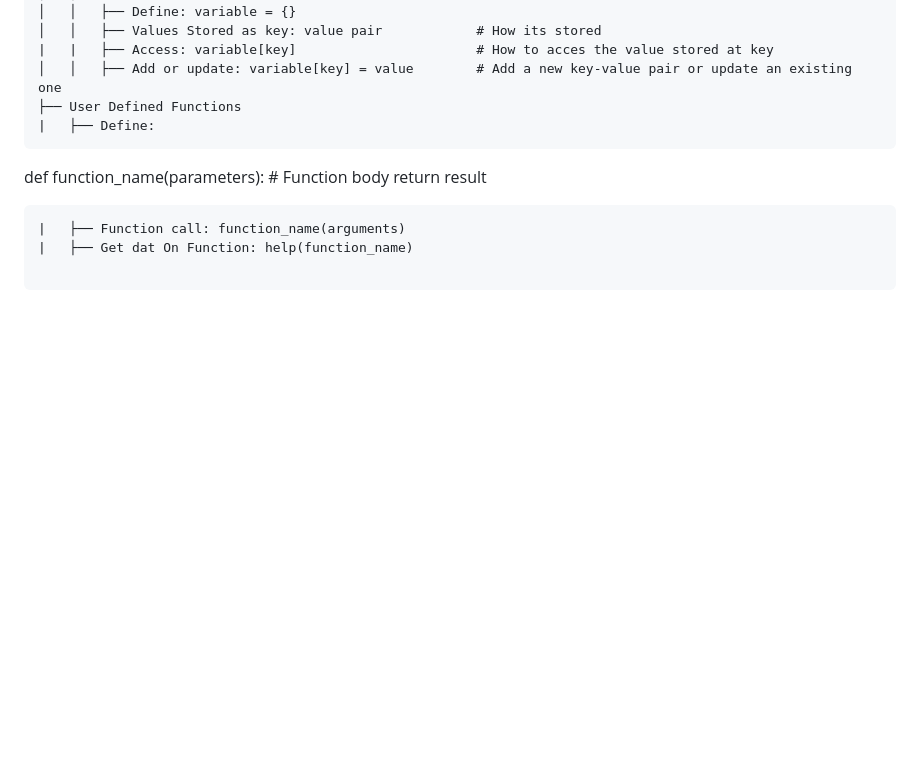
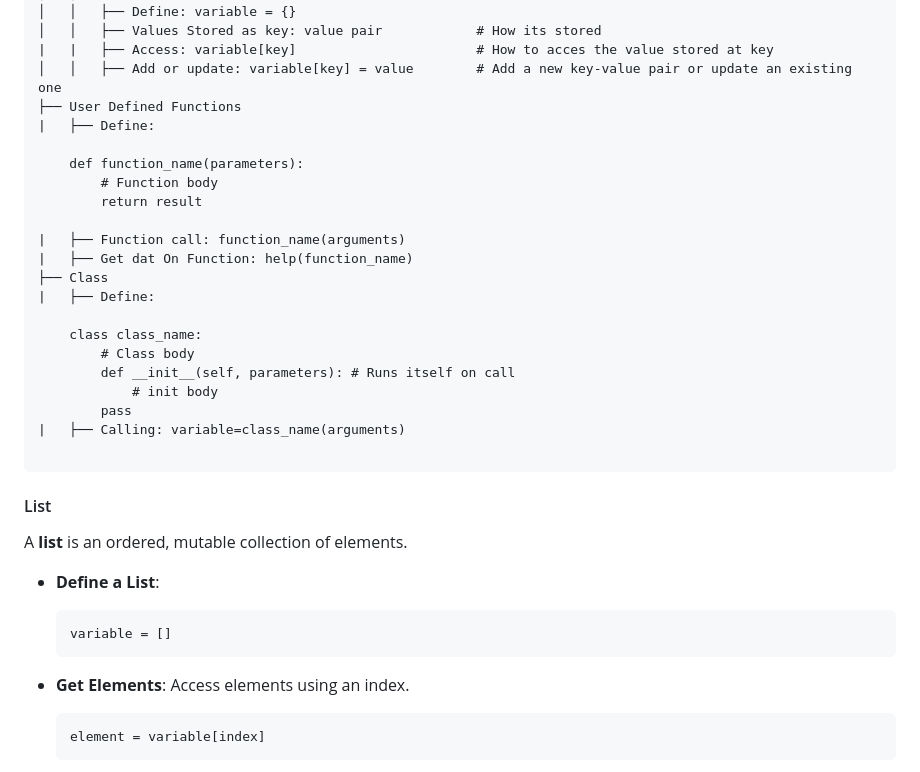
Before and after one commit to klrab3490/ict-academy, a Markdown page: Day 2/README.md, the part around the change printed below. Drawn GitHub-style; blank space fills up the shorter version.

Commit message:
Updated Day 2 README.md

````diff
--- a/Day 2/README.md
+++ b/Day 2/README.md
@@ -42,13 +42,36 @@
 │   │   ├── Add or update: variable[key] = value        # Add a new key-value pair or update an existing one
 ├── User Defined Functions
 |   ├── Define:
-```
-def function_name(parameters):
-    # Function body
-    return result
+
+    def function_name(parameters):
+        # Function body
+        return result
+
+|   ├── Function call: function_name(arguments)
+|   ├── Get dat On Function: help(function_name)
+├── Class
+|   ├── Define:
+
+    class class_name:
+        # Class body
+        def __init__(self, parameters): # Runs itself on call
+            # init body
+        pass
+|   ├── Calling: variable=class_name(arguments)
 
 ```
-|   ├── Function call: function_name(arguments)
-|   ├── Get dat On Function: help(function_name)
 
-```
+#### List
+A **list** is an ordered, mutable collection of elements.
+
+- **Define a List**:
+    ```python
+    variable = []
+    ```
+
+- **Get Elements**:
+    Access elements using an index.
+    ```python
+    element = variable[index]
+    ```
+
````
Also changed, not shown: other parts of Day 2/README.md (+176 -0 lines).
